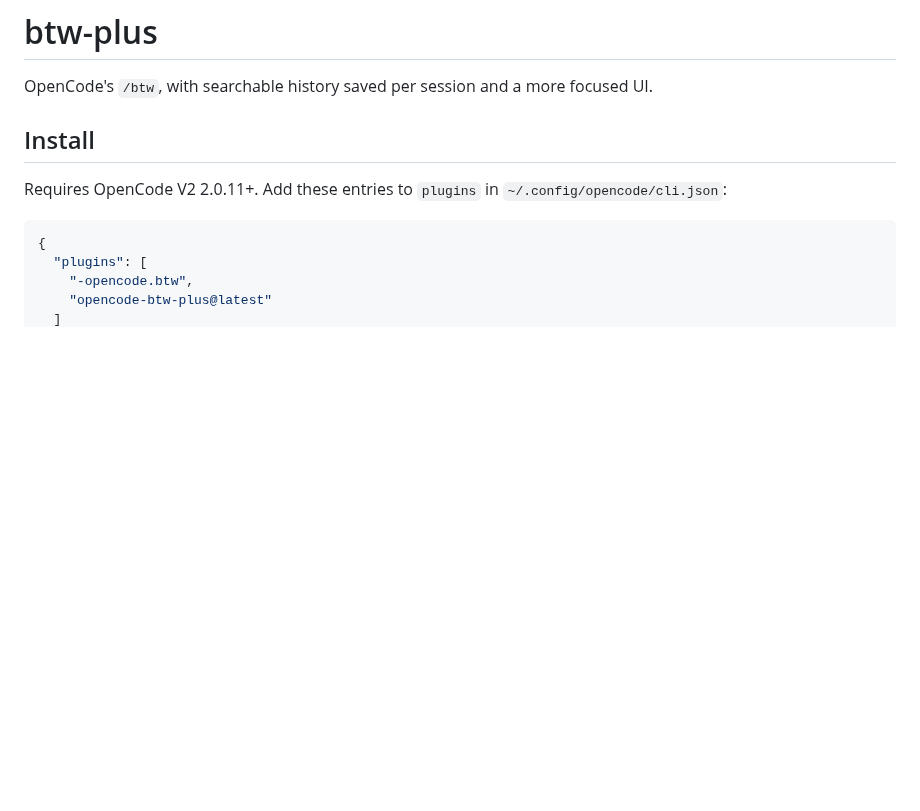
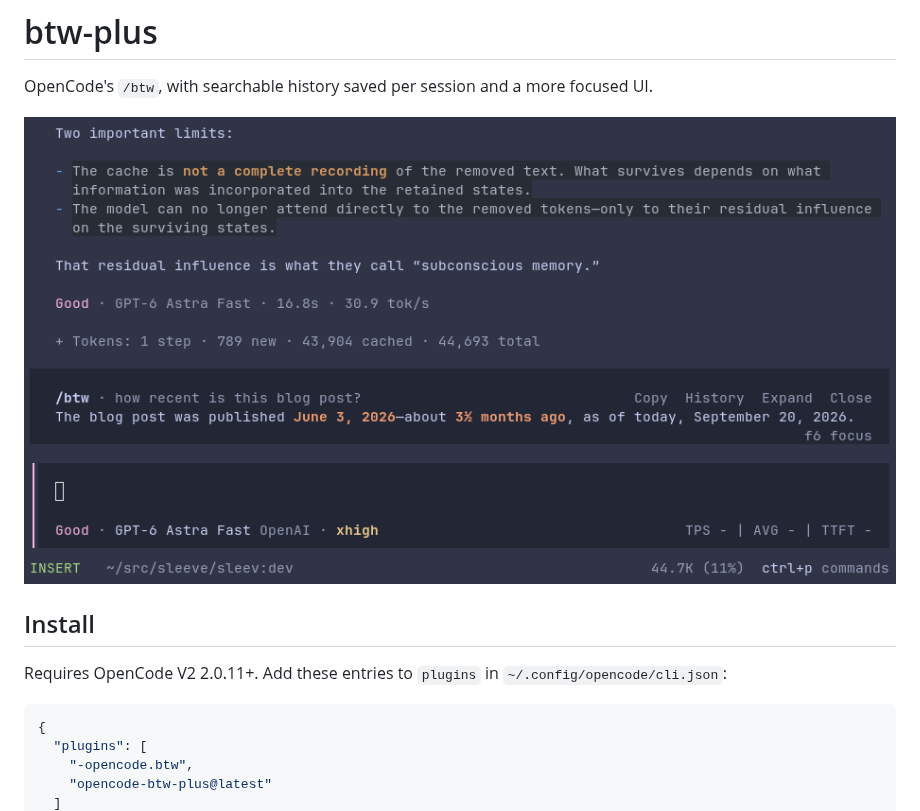
Before and after one commit to Tarquinen/opencode-btw-plus, a Markdown page: README.md, the part around the change. Rendered like a GitHub page; pictures changed too: assets/btw-plus.png (added); blank space fills up the shorter version.

Commit message:
readme image

```diff
--- a/README.md
+++ b/README.md
@@ -1,6 +1,8 @@
 # btw-plus
 
 OpenCode's `/btw`, with searchable history saved per session and a more focused UI.
+
+![BTW answer dock above the OpenCode prompt](https://raw.githubusercontent.com/Tarquinen/opencode-btw-plus/main/assets/btw-plus.png)
 
 ## Install
 
```
